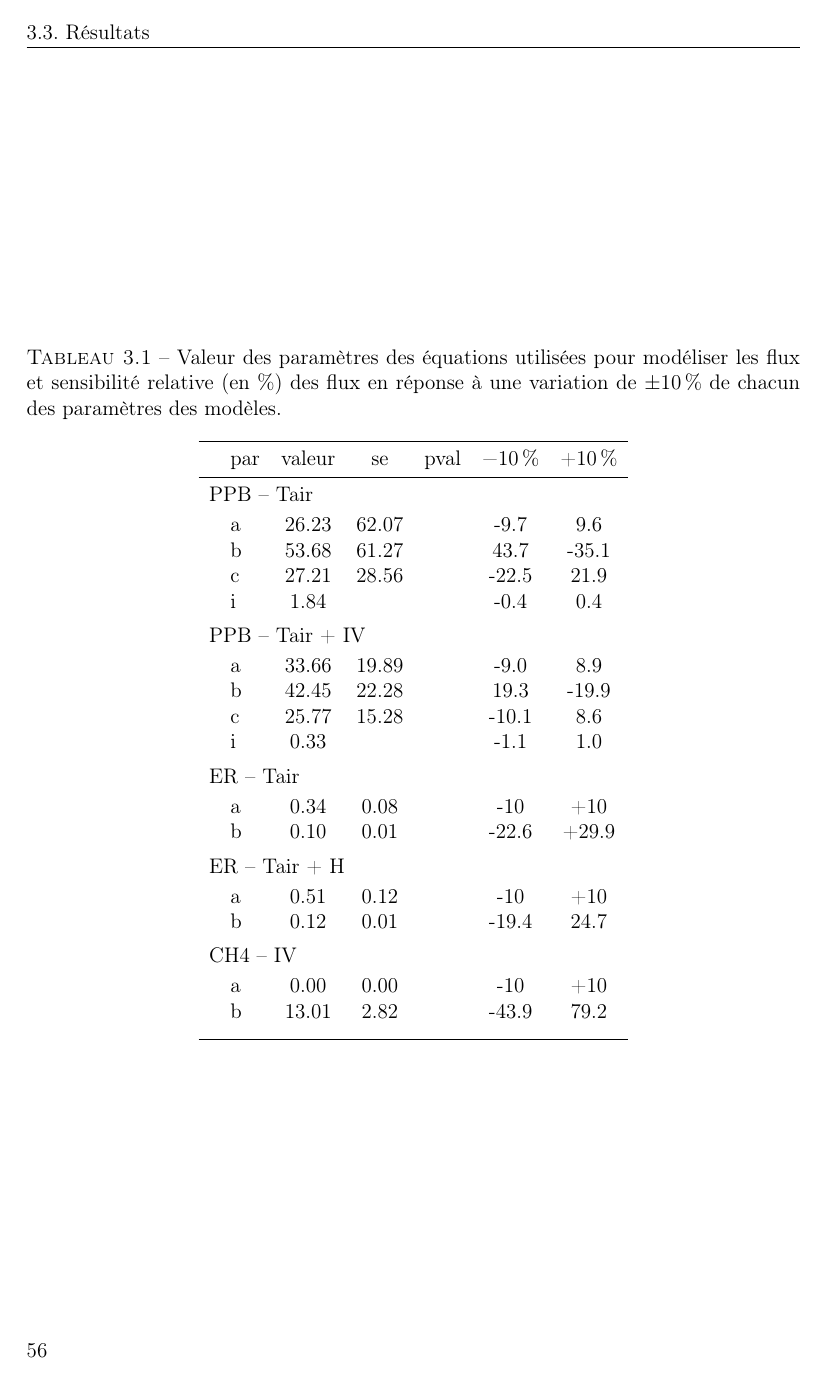
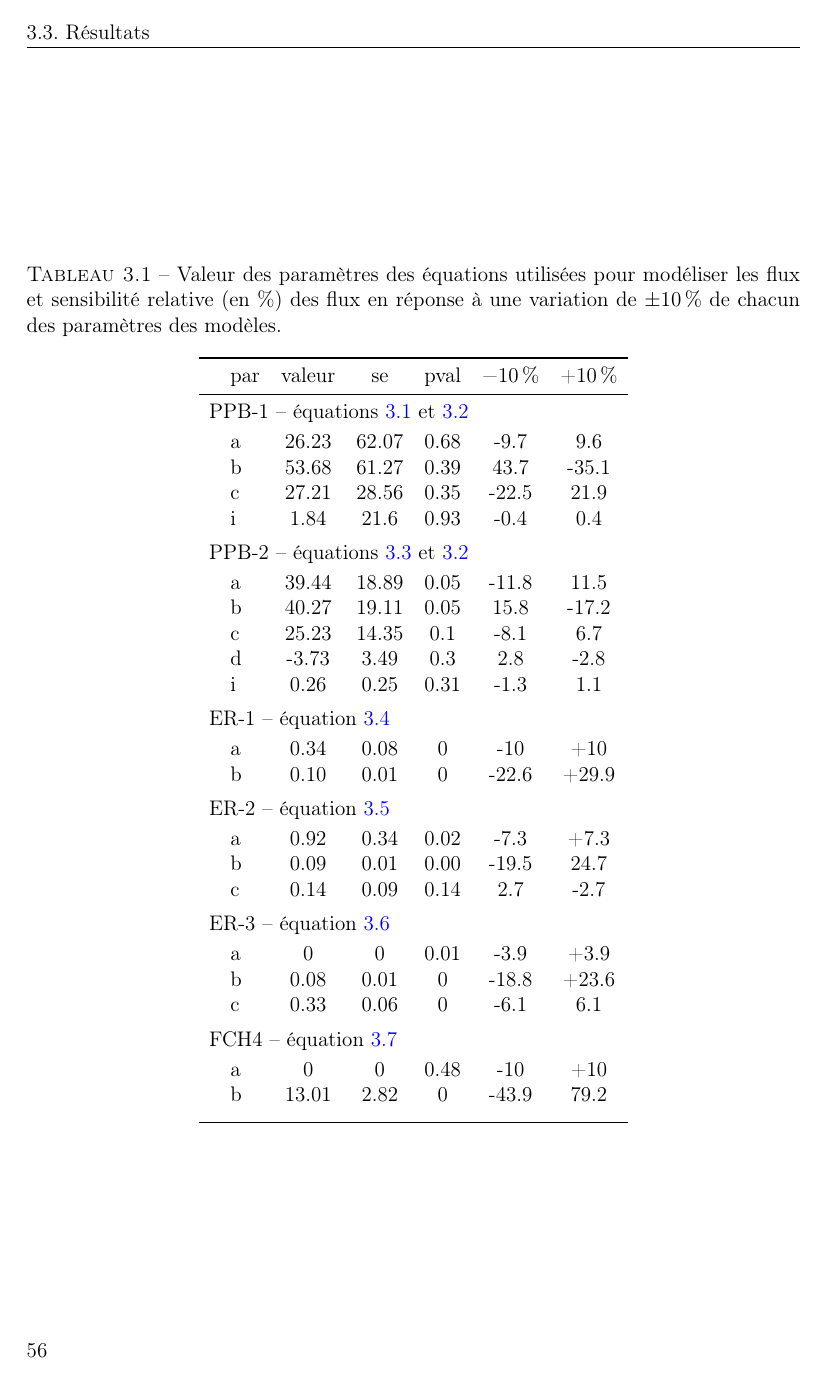
Before and after one commit to dangelob/manuscript, a LaTeX thesis (phdthesis.tex, which reads content/chapitre3.tex): page 66 of 87. Compiled offline with pdfLaTeX.

Commit message:
maj tableau par

```diff
--- a/content/chapitre3.tex
+++ b/content/chapitre3.tex
@@ -411,25 +411,31 @@ L'évaluation de cette équation montre une tendance à sous-estimer les flux de
 \begin{tabular}{llccccc}\toprule
 
 & par & valeur & se & pval & \SI{-10}{\percent} & +\SI{+10}{\percent} \\ \midrule
-\multicolumn{7}{l}{PPB -- Tair}  \\ [+.5ex]
-& a & 26.23 & 62.07 & & -9.7 & 9.6 	\\
-& b & 53.68 & 61.27 & & 43.7 &-35.1 \\
-& c & 27.21 & 28.56 & &-22.5 & 21.9 \\
-& i &  1.84 &       & & -0.4 &  0.4 \\[+1ex]
-\multicolumn{7}{l}{PPB -- Tair + IV}  \\ [+.5ex]
-& a & 33.66 & 19.89 & & -9.0 & 8.9 \\
-& b & 42.45 & 22.28 & & 19.3 & -19.9 \\
-& c & 25.77 & 15.28 & & -10.1 & 8.6 \\
-& i &  0.33 &       & & -1.1 & 1.0 \\[+1ex]
-\multicolumn{7}{l}{ER -- Tair}  \\ [+.5ex]
-& a & 0.34 & 0.08 &  & -10 & +10 \\
-& b & 0.10 & 0.01  & & -22.6 & +29.9  \\[+1ex]
-\multicolumn{7}{l}{ER -- Tair + H}  \\ [+.5ex]
-& a & 0.51 & 0.12 & & -10 & +10 \\
-& b & 0.12 & 0.01 & & -19.4 & 24.7 \\[+1ex]
-\multicolumn{7}{l}{CH4 -- IV}  \\ [+.5ex]
-& a & 0.00 & 0.00 & & -10 & +10 \\
-& b & 13.01 & 2.82 & & -43.9 & 79.2 \\[+1ex]
+\multicolumn{7}{l}{PPB-1 -- équations~\ref{eq:juneTair} et \ref{eq:PPB_bubier}}  \\ [+.5ex]
+& a & 26.23 & 62.07 & 0.68 & -9.7 & 9.6 	\\
+& b & 53.68 & 61.27 & 0.39 & 43.7 &-35.1 \\
+& c & 27.21 & 28.56 & 0.35 &-22.5 & 21.9 \\
+& i &  1.84 & 21.6  & 0.93 & -0.4 &  0.4 \\[+1ex]
+\multicolumn{7}{l}{PPB-2 -- équations~\ref{eq:juneTairIV} et \ref{eq:PPB_bubier}}  \\ [+.5ex]
+& a & 39.44 & 18.89 & 0.05 & -11.8 & 11.5 \\
+& b & 40.27 & 19.11 & 0.05 & 15.8 & -17.2 \\
+& c & 25.23 & 14.35 & 0.1 & -8.1 & 6.7 \\
+& d & -3.73 & 3.49 & 0.3 & 2.8 & -2.8 \\
+& i &  0.26 & 0.25 & 0.31 & -1.3 & 1.1 \\[+1ex]
+\multicolumn{7}{l}{ER-1 -- équation~\ref{eq:RE_T}}  \\ [+.5ex]
+& a & 0.34 & 0.08 & 0 & -10 & +10 \\
+& b & 0.10 & 0.01 & 0 & -22.6 & +29.9  \\[+1ex]
+\multicolumn{7}{l}{ER-2 -- équation~\ref{eq:RE_TIV}}  \\ [+.5ex]
+& a & 0.92 & 0.34 & 0.02 & -7.3 & +7.3 \\
+& b & 0.09 & 0.01 & 0.00 & -19.5 & 24.7 \\
+& c & 0.14 & 0.09 & 0.14 & 2.7 & -2.7  \\[+1ex]
+\multicolumn{7}{l}{ER-3 -- équation~\ref{eq:RE_TH}}  \\ [+.5ex]
+& a & 0 & 0 & 0.01 & -3.9 & +3.9 \\
+& b & 0.08 & 0.01 & 0 & -18.8 & +23.6 \\
+& c & 0.33 & 0.06 & 0 & -6.1 & 6.1 \\[+1ex]
+\multicolumn{7}{l}{FCH4 -- équation~\ref{eq:CH4_H}}  \\ [+.5ex]
+& a & 0 & 0 & 0.48 & -10 & +10 \\
+& b & 13.01 & 2.82 & 0 & -43.9 & 79.2 \\[+1ex]
 \bottomrule
 \end{tabular}
 \end{table}
```
Also changed, not shown: content/chapitre3.tex (5 more changed lines).
